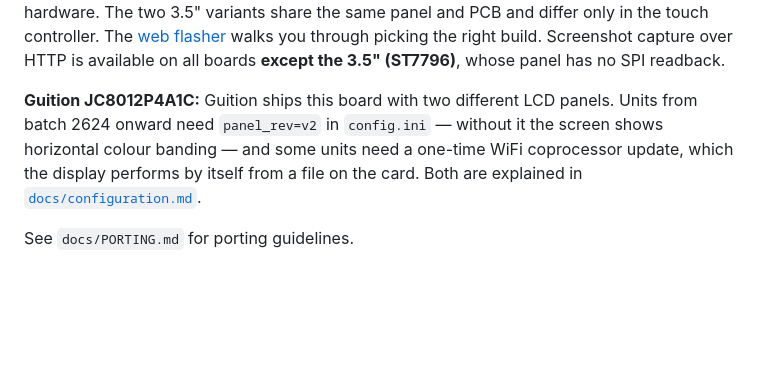
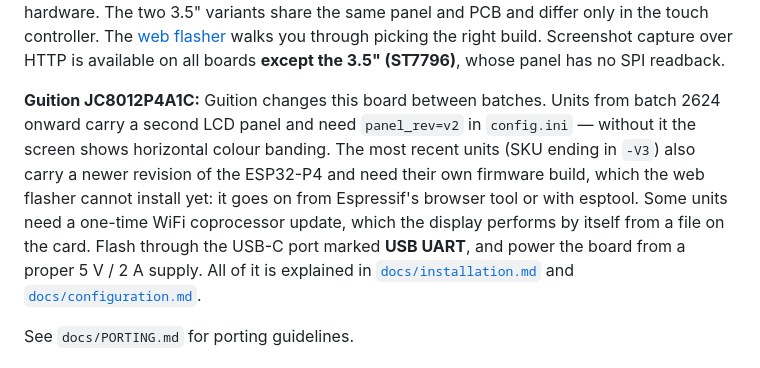
Before and after one commit to chipster6502/MiSTer_monitor, a Markdown page: README.md, the part around the change. GitHub-like rendering; blank space fills up the shorter version.

Commit message:
docs(guition): document the v3 build, the USB UART port, power and the antenna cable

```diff
--- a/README.md
+++ b/README.md
@@ -85,11 +85,16 @@ the touch controller. The
 through picking the right build. Screenshot capture over HTTP is available on
 all boards **except the 3.5" (ST7796)**, whose panel has no SPI readback.
 
-**Guition JC8012P4A1C:** Guition ships this board with two different LCD
-panels. Units from batch 2624 onward need `panel_rev=v2` in `config.ini` —
-without it the screen shows horizontal colour banding — and some units need a
+**Guition JC8012P4A1C:** Guition changes this board between batches. Units
+from batch 2624 onward carry a second LCD panel and need `panel_rev=v2` in
+`config.ini` — without it the screen shows horizontal colour banding. The most
+recent units (SKU ending in `-V3`) also carry a newer revision of the ESP32-P4
+and need their own firmware build, which the web flasher cannot install yet:
+it goes on from Espressif's browser tool or with esptool. Some units need a
 one-time WiFi coprocessor update, which the display performs by itself from a
-file on the card. Both are explained in
+file on the card. Flash through the USB-C port marked **USB UART**, and
+power the board from a proper 5 V / 2 A supply. All of it is explained in
+[`docs/installation.md`](docs/installation.md#guition-jc8012p4a1c) and
 [`docs/configuration.md`](docs/configuration.md#guition-jc8012p4a1c).
 
 See `docs/PORTING.md` for porting guidelines.
```
Also changed, not shown: docs/configuration.md (+14 -0 lines), docs/installation.md (+71 -9 lines), docs/images/guition-usb-uart.jpg (added).
